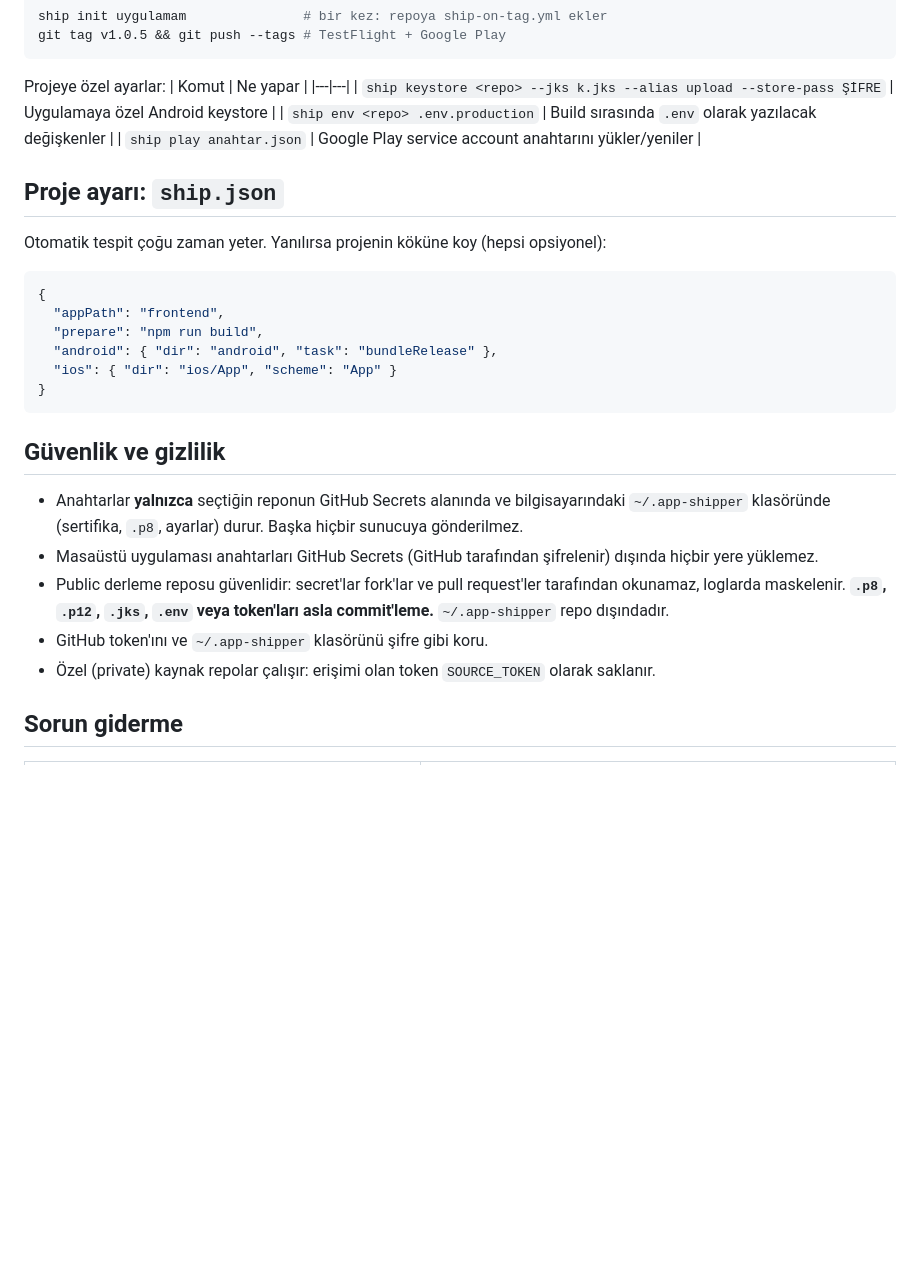
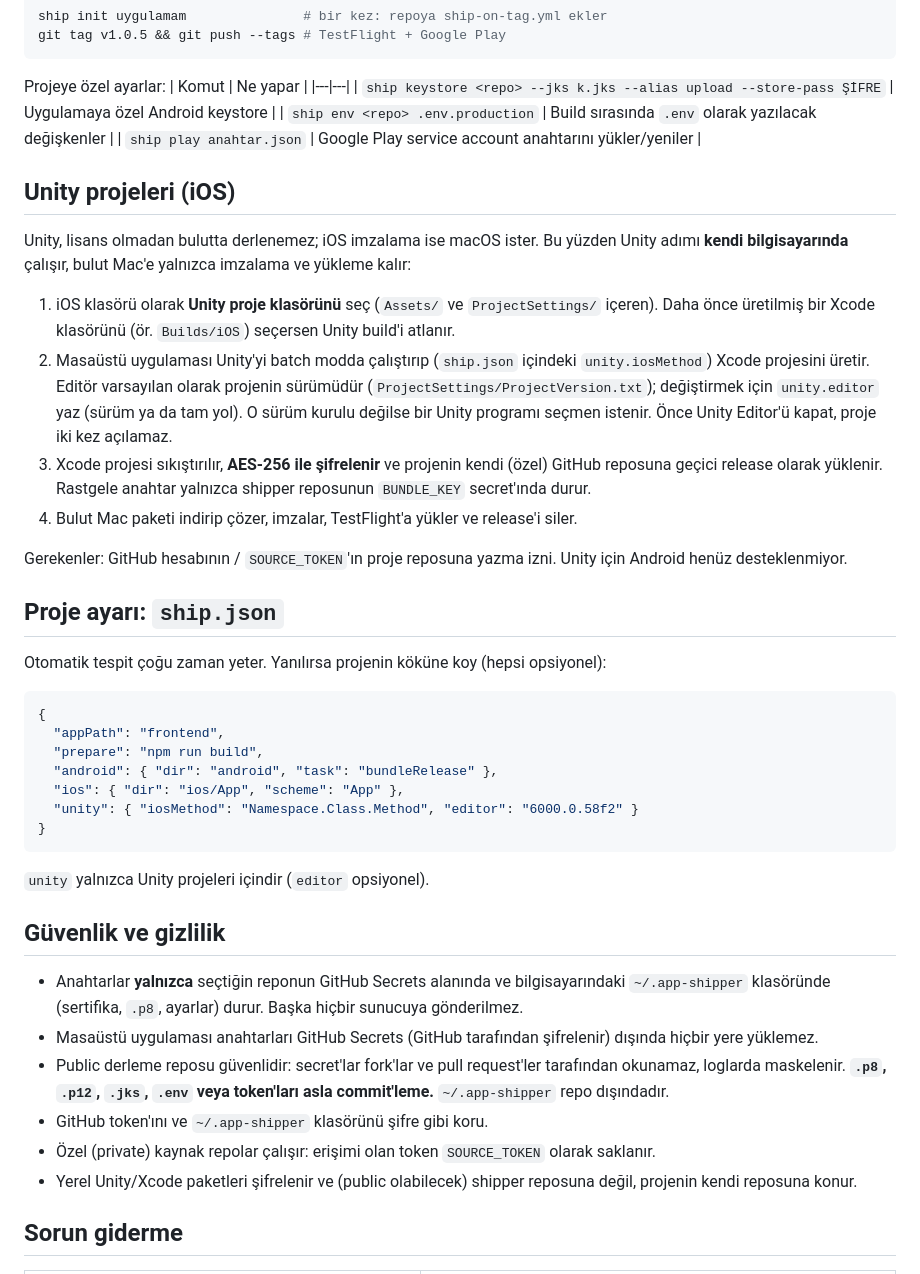
Before and after one commit to OsmanSivrikaya/app-shipper, a Markdown page: README.md, the part around one of its changes. Drawn GitHub-style; blank space fills up the shorter version.

````diff
--- a/README.md
+++ b/README.md
@@ -492,6 +506,15 @@ Projeye özel ayarlar:
 | `ship env <repo> .env.production` | Build sırasında `.env` olarak yazılacak değişkenler |
 | `ship play anahtar.json` | Google Play service account anahtarını yükler/yeniler |
 
+## Unity projeleri (iOS)
+Unity, lisans olmadan bulutta derlenemez; iOS imzalama ise macOS ister. Bu yüzden Unity adımı **kendi bilgisayarında** çalışır, bulut Mac'e yalnızca imzalama ve yükleme kalır:
+1. iOS klasörü olarak **Unity proje klasörünü** seç (`Assets/` ve `ProjectSettings/` içeren). Daha önce üretilmiş bir Xcode klasörünü (ör. `Builds/iOS`) seçersen Unity build'i atlanır.
+2. Masaüstü uygulaması Unity'yi batch modda çalıştırıp (`ship.json` içindeki `unity.iosMethod`) Xcode projesini üretir. Editör varsayılan olarak projenin sürümüdür (`ProjectSettings/ProjectVersion.txt`); değiştirmek için `unity.editor` yaz (sürüm ya da tam yol). O sürüm kurulu değilse bir Unity programı seçmen istenir. Önce Unity Editor'ü kapat, proje iki kez açılamaz.
+3. Xcode projesi sıkıştırılır, **AES-256 ile şifrelenir** ve projenin kendi (özel) GitHub reposuna geçici release olarak yüklenir. Rastgele anahtar yalnızca shipper reposunun `BUNDLE_KEY` secret'ında durur.
+4. Bulut Mac paketi indirip çözer, imzalar, TestFlight'a yükler ve release'i siler.
+
+Gerekenler: GitHub hesabının / `SOURCE_TOKEN`'ın proje reposuna yazma izni. Unity için Android henüz desteklenmiyor.
+
 ## Proje ayarı: `ship.json`
 Otomatik tespit çoğu zaman yeter. Yanılırsa projenin köküne koy (hepsi opsiyonel):
 ```json
@@ -499,9 +522,11 @@ Otomatik tespit çoğu zaman yeter. Yanılırsa projenin köküne koy (hepsi ops
   "appPath": "frontend",
   "prepare": "npm run build",
   "android": { "dir": "android", "task": "bundleRelease" },
-  "ios": { "dir": "ios/App", "scheme": "App" }
+  "ios": { "dir": "ios/App", "scheme": "App" },
+  "unity": { "iosMethod": "Namespace.Class.Method", "editor": "6000.0.58f2" }
 }
 ```
+`unity` yalnızca Unity projeleri içindir (`editor` opsiyonel).
 
 ## Güvenlik ve gizlilik
 - Anahtarlar **yalnızca** seçtiğin reponun GitHub Secrets alanında ve bilgisayarındaki `~/.app-shipper` klasöründe (sertifika, `.p8`, ayarlar) durur. Başka hiçbir sunucuya gönderilmez.
@@ -509,6 +534,7 @@ Otomatik tespit çoğu zaman yeter. Yanılırsa projenin köküne koy (hepsi ops
 - Public derleme reposu güvenlidir: secret'lar fork'lar ve pull request'ler tarafından okunamaz, loglarda maskelenir. **`.p8`, `.p12`, `.jks`, `.env` veya token'ları asla commit'leme.** `~/.app-shipper` repo dışındadır.
 - GitHub token'ını ve `~/.app-shipper` klasörünü şifre gibi koru.
 - Özel (private) kaynak repolar çalışır: erişimi olan token `SOURCE_TOKEN` olarak saklanır.
+- Yerel Unity/Xcode paketleri şifrelenir ve (public olabilecek) shipper reposuna değil, projenin kendi reposuna konur.
 
 ## Sorun giderme
 | Sorun | Sebep → Çözüm |
````
Also changed, not shown: other parts of README.md (+15 -1 lines).
